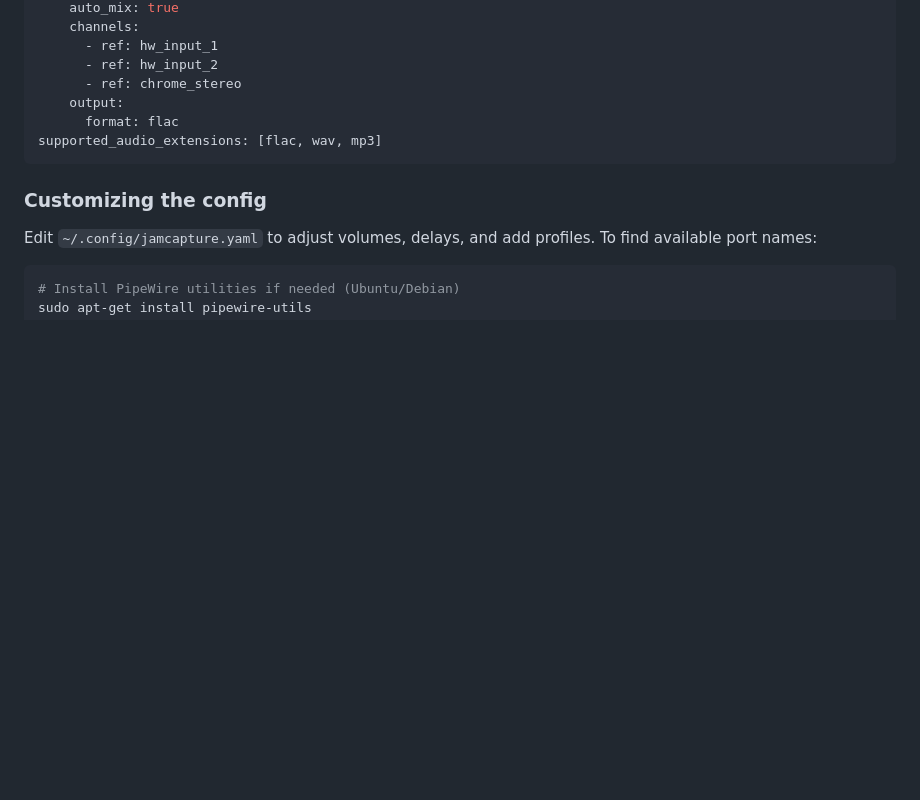
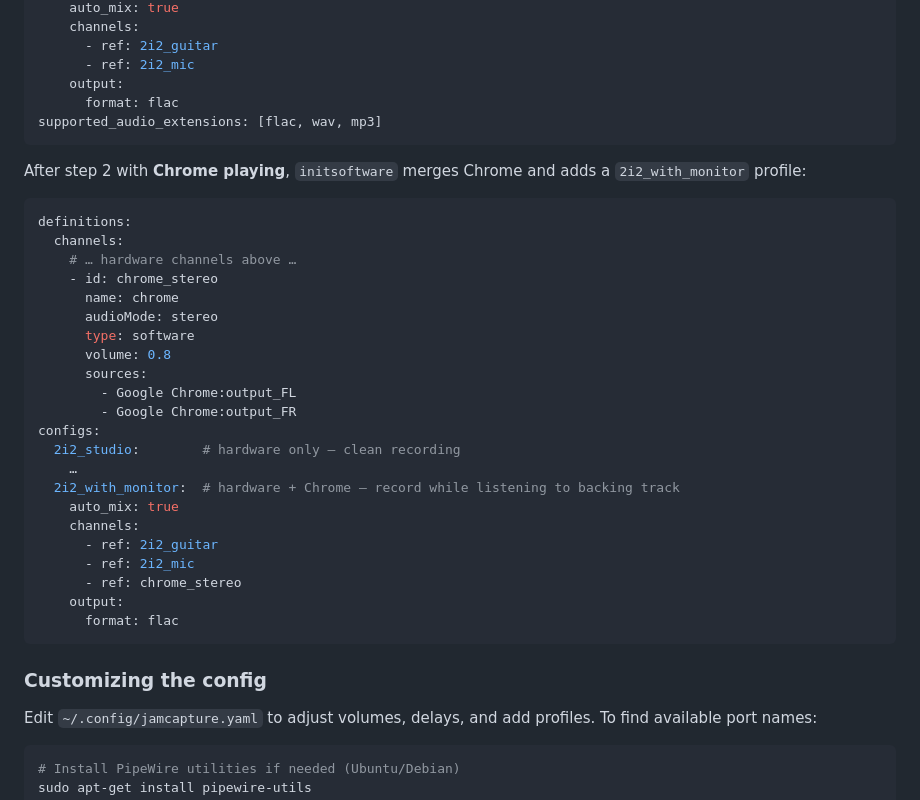
Before and after one commit to AudioLibreLab/JamCapture, a Markdown page: README.md, the part around one of its changes. Rendered like a GitHub page; blank space fills up the shorter version.

````diff
--- a/README.md
+++ b/README.md
@@ -118,11 +122,38 @@ configs:
     auto_mix: true
     channels:
-      - ref: hw_input_1
-      - ref: hw_input_2
+      - ref: 2i2_guitar
+      - ref: 2i2_mic
+    output:
+      format: flac
+supported_audio_extensions: [flac, wav, mp3]
+```
+
+After step 2 with **Chrome playing**, `initsoftware` merges Chrome and adds a
+`2i2_with_monitor` profile:
+
+```yaml
+definitions:
+  channels:
+    # … hardware channels above …
+    - id: chrome_stereo
+      name: chrome
+      audioMode: stereo
+      type: software
+      volume: 0.8
+      sources:
+        - Google Chrome:output_FL
+        - Google Chrome:output_FR
+configs:
+  2i2_studio:        # hardware only — clean recording
+    …
+  2i2_with_monitor:  # hardware + Chrome — record while listening to backing track
+    auto_mix: true
+    channels:
+      - ref: 2i2_guitar
+      - ref: 2i2_mic
       - ref: chrome_stereo
     output:
       format: flac
-supported_audio_extensions: [flac, wav, mp3]
 ```
 
 ### Customizing the config
````
Also changed, not shown: other parts of README.md (+34 -29 lines).
